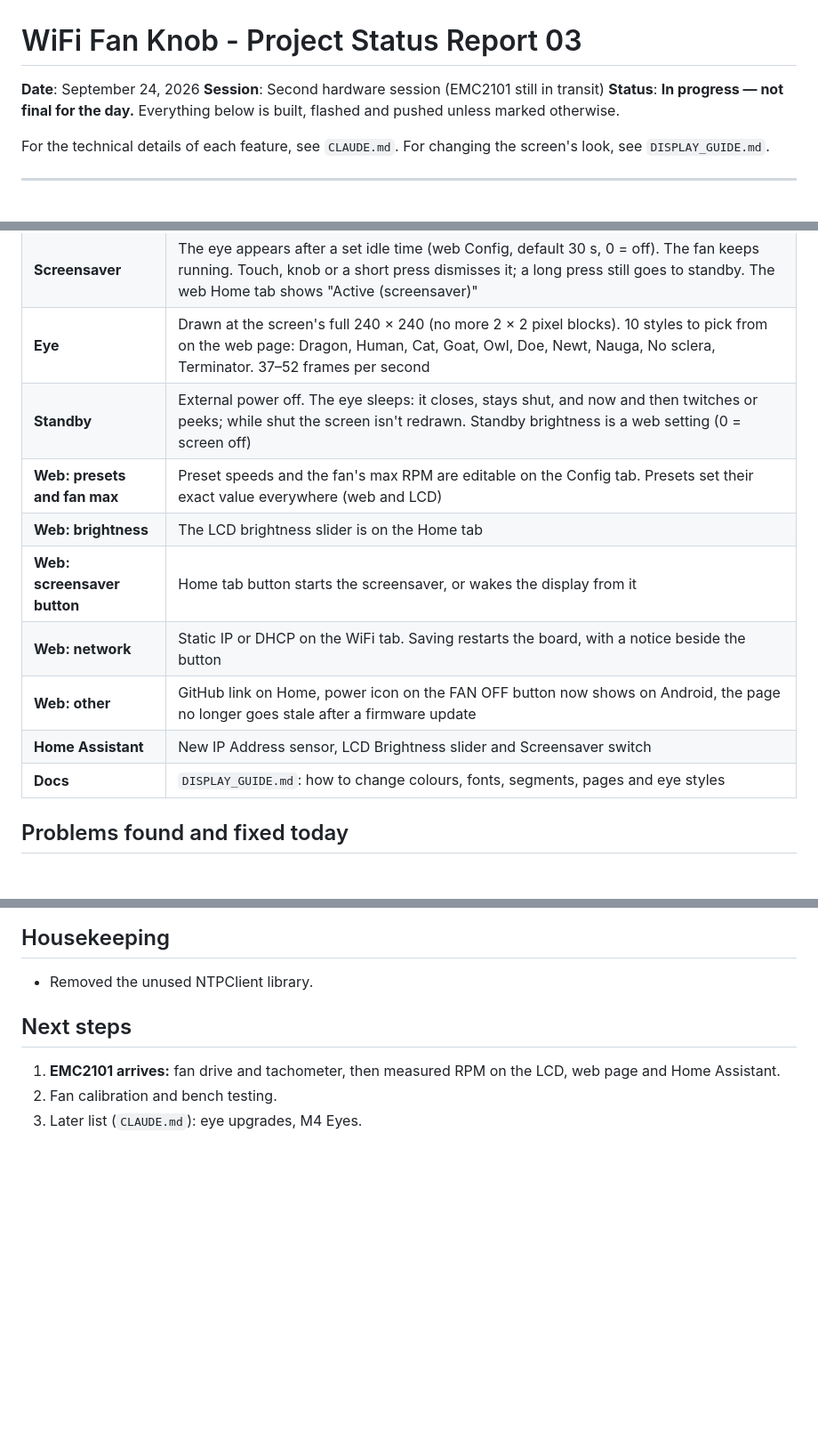
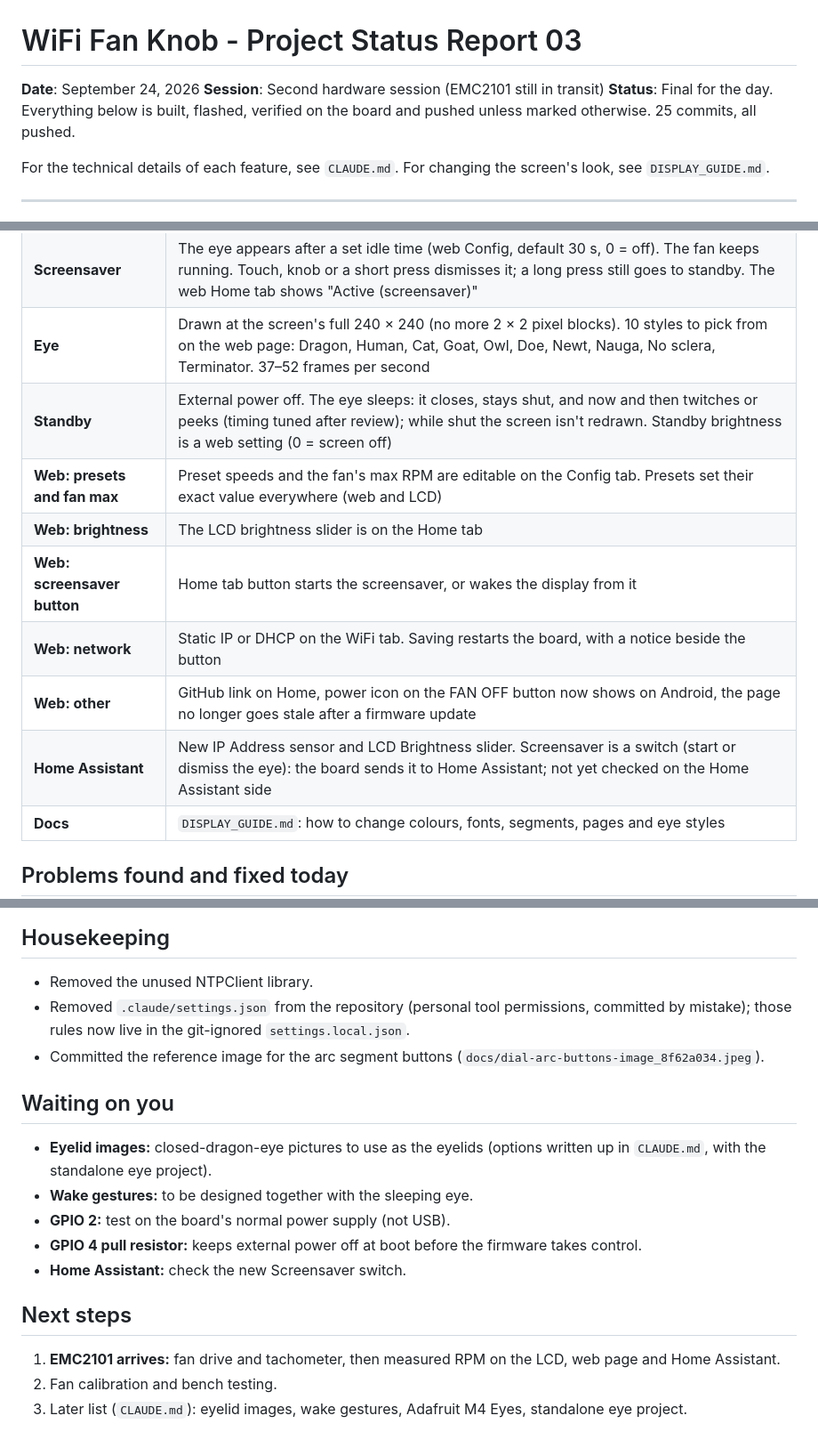
Before and after one commit to sergeant82d/Wifi_Fan_Knob, a Markdown page: Wifi_Fan_Knob/docs/STATUS_REPORT_03.md, 3 parts joined by grey strips. Shown at 89% size. Drawn GitHub-style; blank space fills up the shorter version.

Commit message:
Docs: final status report for 2026-09-24
Co-Authored-By: Claude Opus 5.5 <noreply@anthropic.com>

```diff
--- a/Wifi_Fan_Knob/docs/STATUS_REPORT_03.md
+++ b/Wifi_Fan_Knob/docs/STATUS_REPORT_03.md
@@ -1,7 +1,7 @@
 # WiFi Fan Knob - Project Status Report 03
 **Date**: September 24, 2026
 **Session**: Second hardware session (EMC2101 still in transit)
-**Status**: **In progress — not final for the day.** Everything below is built, flashed and pushed unless marked otherwise.
+**Status**: Final for the day. Everything below is built, flashed, verified on the board and pushed unless marked otherwise. 25 commits, all pushed.
 
 For the technical details of each feature, see `CLAUDE.md`. For changing the screen's look, see `DISPLAY_GUIDE.md`.
 
@@ -16,13 +16,13 @@ For the technical details of each feature, see `CLAUDE.md`. For changing the scr
 | **Double-tap** | Double-tap on Main stops the fan, or pops up "Fan is not running" |
 | **Screensaver** | The eye appears after a set idle time (web Config, default 30 s, 0 = off). The fan keeps running. Touch, knob or a short press dismisses it; a long press still goes to standby. The web Home tab shows "Active (screensaver)" |
 | **Eye** | Drawn at the screen's full 240 × 240 (no more 2 × 2 pixel blocks). 10 styles to pick from on the web page: Dragon, Human, Cat, Goat, Owl, Doe, Newt, Nauga, No sclera, Terminator. 37–52 frames per second |
-| **Standby** | External power off. The eye sleeps: it closes, stays shut, and now and then twitches or peeks; while shut the screen isn't redrawn. Standby brightness is a web setting (0 = screen off) |
+| **Standby** | External power off. The eye sleeps: it closes, stays shut, and now and then twitches or peeks (timing tuned after review); while shut the screen isn't redrawn. Standby brightness is a web setting (0 = screen off) |
 | **Web: presets and fan max** | Preset speeds and the fan's max RPM are editable on the Config tab. Presets set their exact value everywhere (web and LCD) |
 | **Web: brightness** | The LCD brightness slider is on the Home tab |
 | **Web: screensaver button** | Home tab button starts the screensaver, or wakes the display from it |
 | **Web: network** | Static IP or DHCP on the WiFi tab. Saving restarts the board, with a notice beside the button |
 | **Web: other** | GitHub link on Home, power icon on the FAN OFF button now shows on Android, the page no longer goes stale after a firmware update |
-| **Home Assistant** | New IP Address sensor, LCD Brightness slider and Screensaver switch |
+| **Home Assistant** | New IP Address sensor and LCD Brightness slider. Screensaver is a switch (start or dismiss the eye): the board sends it to Home Assistant; not yet checked on the Home Assistant side |
 | **Docs** | `DISPLAY_GUIDE.md`: how to change colours, fonts, segments, pages and eye styles |
 
 ## Problems found and fixed today
@@ -44,9 +44,19 @@ For the technical details of each feature, see `CLAUDE.md`. For changing the scr
 ## Housekeeping
 
 - Removed the unused NTPClient library.
+- Removed `.claude/settings.json` from the repository (personal tool permissions, committed by mistake); those rules now live in the git-ignored `settings.local.json`.
+- Committed the reference image for the arc segment buttons (`docs/dial-arc-buttons-image_8f62a034.jpeg`).
+
+## Waiting on you
+
+- **Eyelid images:** closed-dragon-eye pictures to use as the eyelids (options written up in `CLAUDE.md`, with the standalone eye project).
+- **Wake gestures:** to be designed together with the sleeping eye.
+- **GPIO 2:** test on the board's normal power supply (not USB).
+- **GPIO 4 pull resistor:** keeps external power off at boot before the firmware takes control.
+- **Home Assistant:** check the new Screensaver switch.
 
 ## Next steps
 
 1. **EMC2101 arrives:** fan drive and tachometer, then measured RPM on the LCD, web page and Home Assistant.
 2. Fan calibration and bench testing.
-3. Later list (`CLAUDE.md`): eye upgrades, M4 Eyes.
+3. Later list (`CLAUDE.md`): eyelid images, wake gestures, Adafruit M4 Eyes, standalone eye project.
```
Also changed, not shown: Wifi_Fan_Knob/docs/CLAUDE.md (+2 -2 lines).
